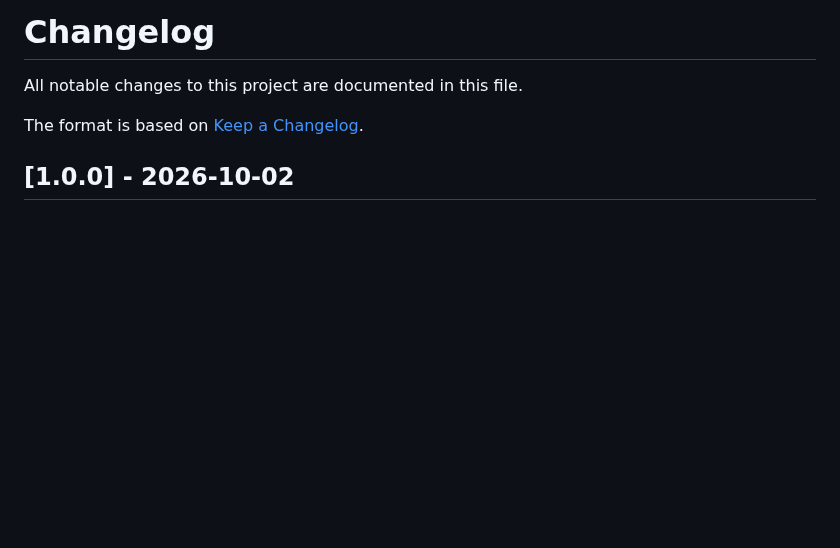
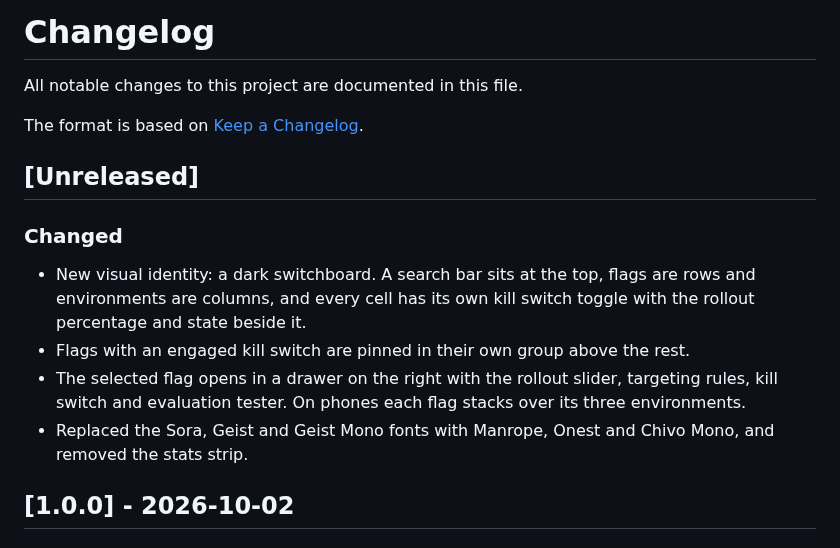
Before and after one commit to Taan1el/togglepulse, a Markdown page: CHANGELOG.md, the part around the change. Rendered like a GitHub page; blank space fills up the shorter version.

```diff
--- a/CHANGELOG.md
+++ b/CHANGELOG.md
@@ -3,6 +3,14 @@
 All notable changes to this project are documented in this file.
 
 The format is based on [Keep a Changelog](https://keepachangelog.com/en/1.1.0/).
+
+## [Unreleased]
+
+### Changed
+- New visual identity: a dark switchboard. A search bar sits at the top, flags are rows and environments are columns, and every cell has its own kill switch toggle with the rollout percentage and state beside it.
+- Flags with an engaged kill switch are pinned in their own group above the rest.
+- The selected flag opens in a drawer on the right with the rollout slider, targeting rules, kill switch and evaluation tester. On phones each flag stacks over its three environments.
+- Replaced the Sora, Geist and Geist Mono fonts with Manrope, Onest and Chivo Mono, and removed the stats strip.
 
 ## [1.0.0] - 2026-10-02
 
```
Also changed, not shown: README.md (+4 -4 lines), docs/screenshots/01-dashboard.png, docs/screenshots/02-flag-settings.png, docs/screenshots/03-evaluation-tester.png, docs/screenshots/04-mobile.png, 4 other files.
